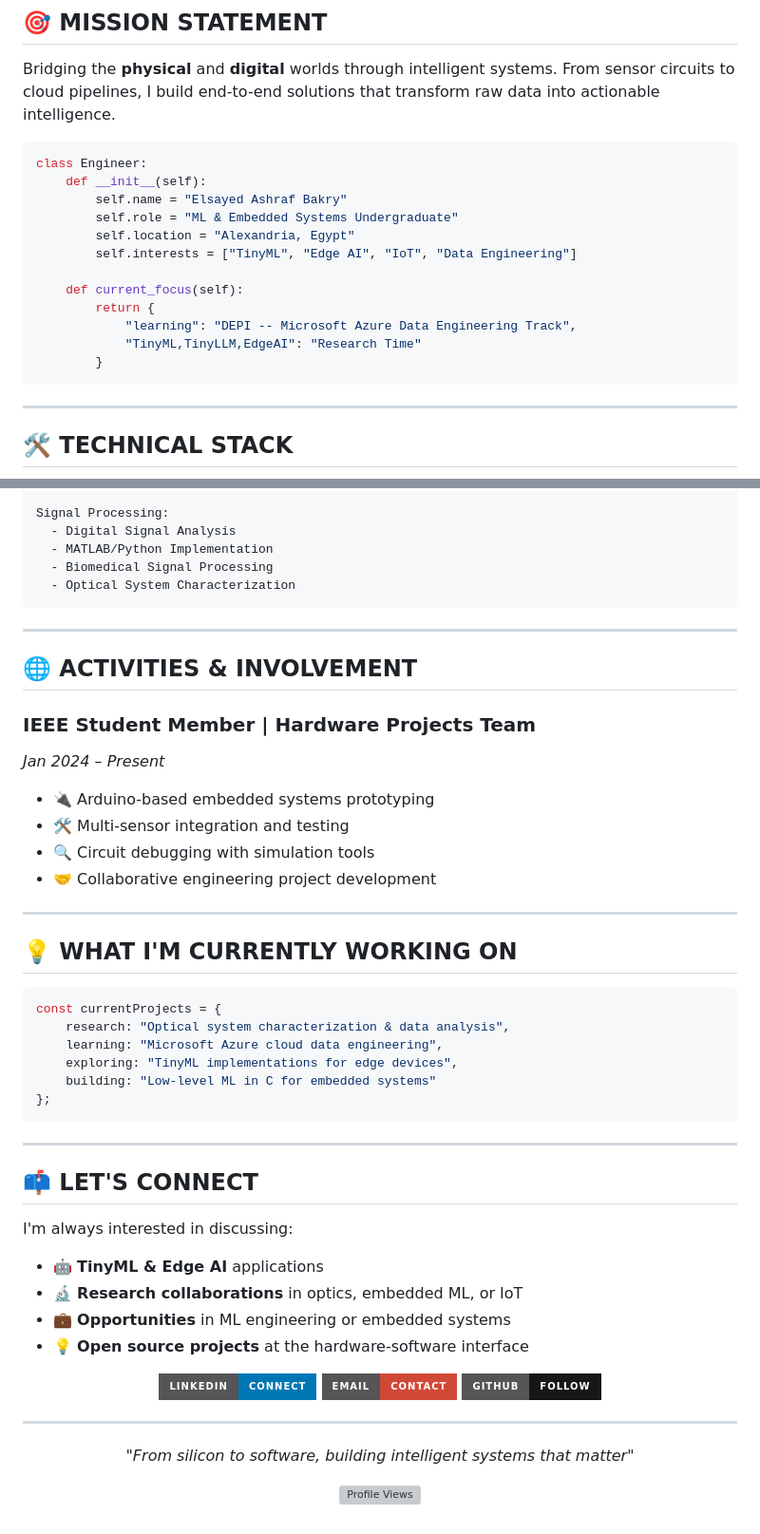
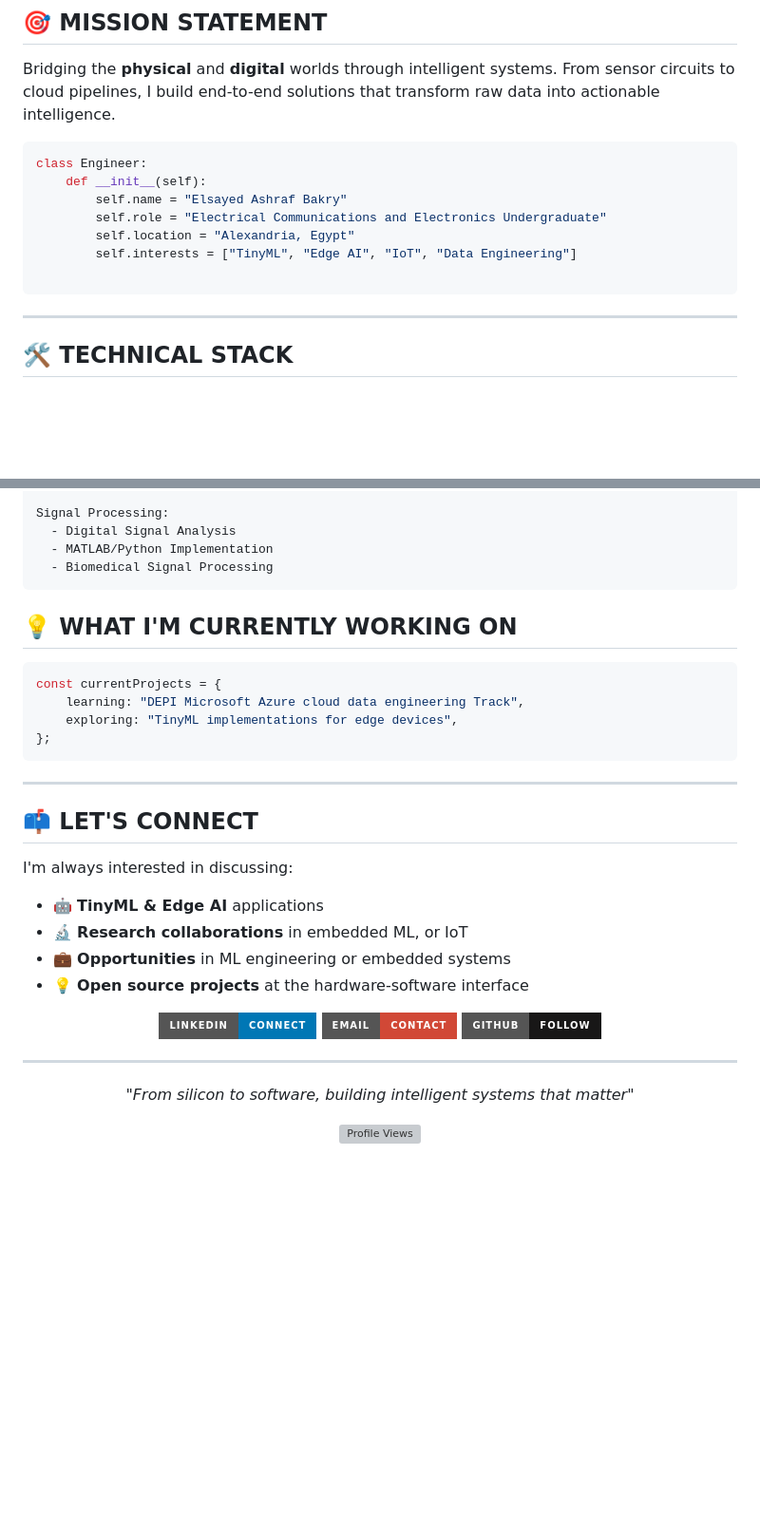
Before and after one commit to elsayedashraf05/elsayedashraf05, a Markdown page: README.md, 2 parts joined by grey strips. Shown at 95% size. Rendered like a GitHub page; badges without logos; blank space fills up the shorter version; grey boxes are pictures that could not be loaded.

````diff
--- a/README.md
+++ b/README.md
@@ -23,15 +23,10 @@ Bridging the **physical** and **digital** worlds through intelligent systems. Fr
 class Engineer:
     def __init__(self):
         self.name = "Elsayed Ashraf Bakry"
-        self.role = "ML & Embedded Systems Undergraduate"
+        self.role = "Electrical Communications and Electronics Undergraduate"
         self.location = "Alexandria, Egypt"
         self.interests = ["TinyML", "Edge AI", "IoT", "Data Engineering"]
 
-    def current_focus(self):
-        return {
-            "learning": "DEPI -- Microsoft Azure Data Engineering Track",
-            "TinyML,TinyLLM,EdgeAI": "Research Time"
-        }
 ```
 
 ---
@@ -247,31 +210,15 @@ Signal Processing:
   - Digital Signal Analysis
   - MATLAB/Python Implementation
   - Biomedical Signal Processing
-  - Optical System Characterization
 ```
 
----
-
-## 🌐 ACTIVITIES & INVOLVEMENT
-
-### **IEEE Student Member** | Hardware Projects Team
-*Jan 2024 – Present*
-
-- 🔌 Arduino-based embedded systems prototyping
-- 🛠️ Multi-sensor integration and testing
-- 🔍 Circuit debugging with simulation tools
-- 🤝 Collaborative engineering project development
-
----
 
 ## 💡 WHAT I'M CURRENTLY WORKING ON
 
 ```javascript
 const currentProjects = {
-    research: "Optical system characterization & data analysis",
-    learning: "Microsoft Azure cloud data engineering",
+    learning: "DEPI Microsoft Azure cloud data engineering Track",
     exploring: "TinyML implementations for edge devices",
-    building: "Low-level ML in C for embedded systems"
 };
 ```
 
@@ -281,7 +228,7 @@ const currentProjects = {
 
 I'm always interested in discussing:
 - 🤖 **TinyML & Edge AI** applications
-- 🔬 **Research collaborations** in optics, embedded ML, or IoT
+- 🔬 **Research collaborations** in embedded ML, or IoT
 - 💼 **Opportunities** in ML engineering or embedded systems
 - 💡 **Open source projects** at the hardware-software interface
 
````
Also changed, not shown: other parts of README.md (+8 -40 lines).
